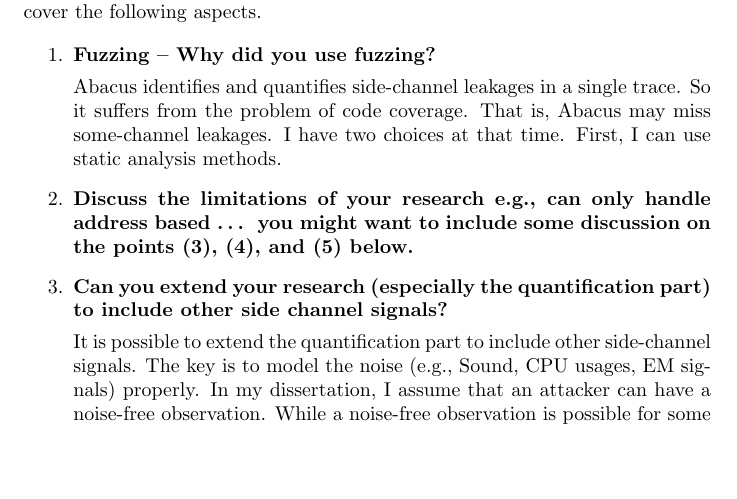
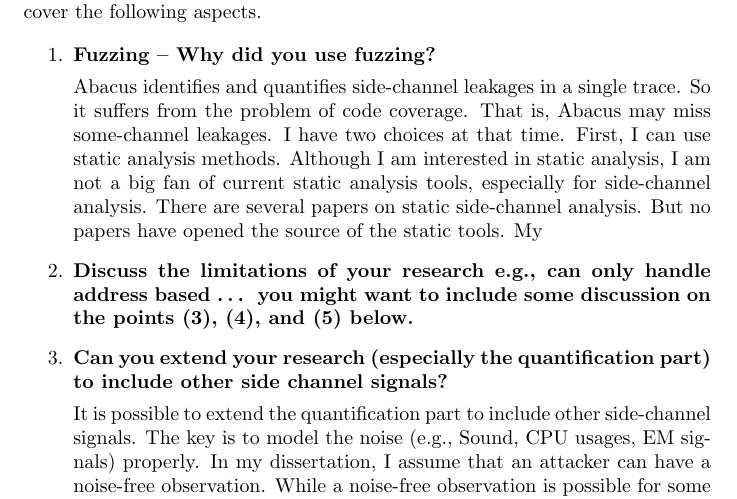
Before and after one commit to qinkunbao/Thesis, a LaTeX document (changelog.tex): part of page 1 of 2, cut so that both start at the same text, the shorter picture padded with empty space. Compiled offline with pdfLaTeX.

Commit message:
Updates from Overleaf

```diff
--- a/changelog.tex
+++ b/changelog.tex
@@ -14,7 +14,7 @@ Thank you for reviewing my dissertation. I have gone through the details of each
 \begin{enumerate}
 \item \textbf{Fuzzing – Why did you use fuzzing?}
 
-Abacus identifies and quantifies side-channel leakages in a single trace. So it suffers from the problem of code coverage.  That is, Abacus may miss some-channel leakages. I have two choices at that time. First, I can use static analysis methods.
+Abacus identifies and quantifies side-channel leakages in a single trace. So it suffers from the problem of code coverage.  That is, Abacus may miss some-channel leakages. I have two choices at that time. First, I can use static analysis methods. Although I am interested in static analysis, I am not a big fan of current static analysis tools, especially for side-channel analysis. There are several papers on static side-channel analysis. But no papers have opened the source of the static tools. My
 
 \item \textbf{Discuss the limitations of your research
 e.g., can only handle address based …
```
